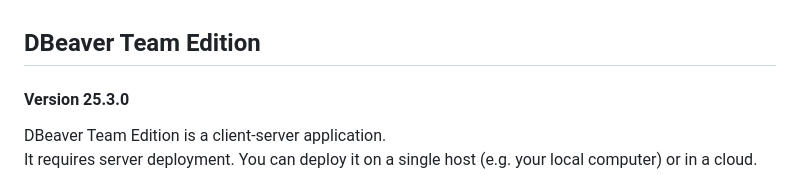
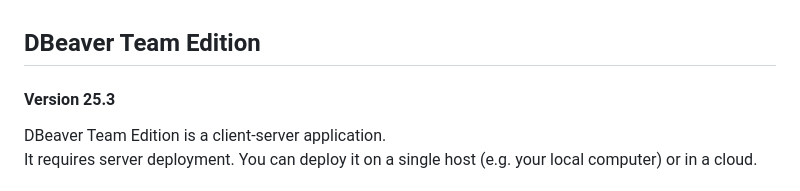
Before and after one commit to dbeaver/team-edition-deploy, a Markdown page: README.md, the part around the change. GitHub-like rendering.

Commit message:
dbeaver/dbeaver-devops#2304 Fix version in topic

```diff
--- a/README.md
+++ b/README.md
@@ -1,6 +1,6 @@
 ## DBeaver Team Edition
 
-#### Version 25.3.0
+#### Version 25.3
 
 DBeaver Team Edition is a client-server application.
 It requires server deployment. You can deploy it on a single host (e.g. your local computer)
```
